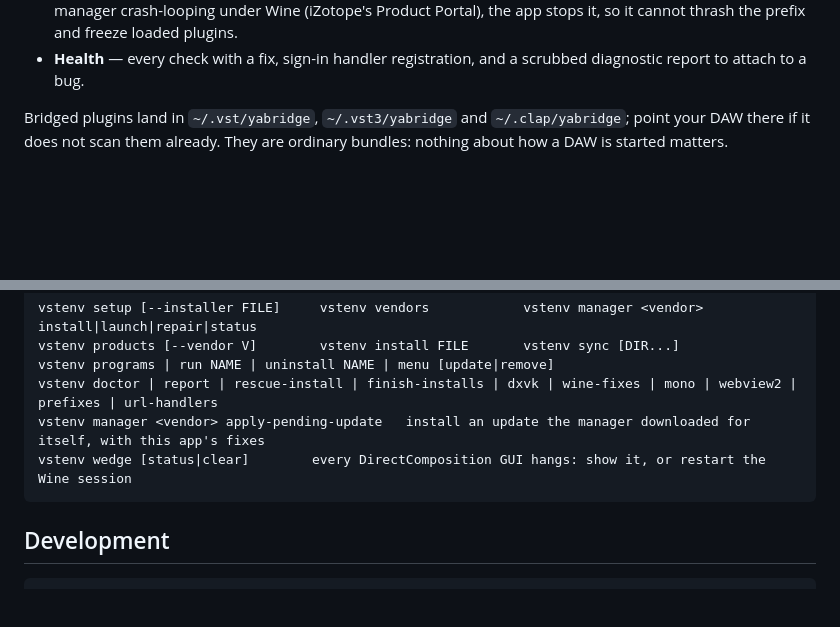
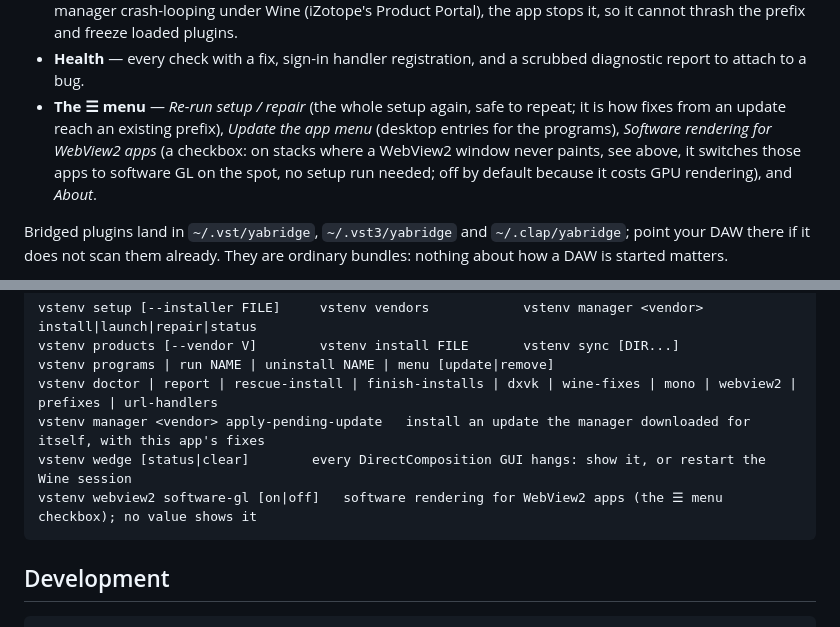
Before and after one commit to dguedry/vstenv, a Markdown page: README.md, 2 parts joined by grey strips. Drawn GitHub-style; blank space fills up the shorter version.

Commit message:
Document the app menu
The README named every tab but never the menu, so its items were discoverable
only by clicking. Now "What you get" lists them, including the new software
rendering checkbox for WebView2 apps, and the command-line summary carries its
CLI twin.

Co-Authored-By: Claude Fable 5.1 <noreply@anthropic.com>

````diff
--- a/README.md
+++ b/README.md
@@ -290,6 +290,12 @@ the installer finishes; nothing needs moving by hand.
   the app stops it, so it cannot thrash the prefix and freeze loaded plugins.
 - **Health** — every check with a fix, sign-in handler registration, and a
   scrubbed diagnostic report to attach to a bug.
+- **The ☰ menu** — *Re-run setup / repair* (the whole setup again, safe to
+  repeat; it is how fixes from an update reach an existing prefix), *Update the
+  app menu* (desktop entries for the programs), *Software rendering for WebView2
+  apps* (a checkbox: on stacks where a WebView2 window never paints, see above,
+  it switches those apps to software GL on the spot, no setup run needed; off
+  by default because it costs GPU rendering), and *About*.
 
 Bridged plugins land in `~/.vst/yabridge`, `~/.vst3/yabridge` and
 `~/.clap/yabridge`; point your DAW there if it does not scan them already. They
@@ -409,6 +415,7 @@ vstenv programs | run NAME | uninstall NAME | menu [update|remove]
 vstenv doctor | report | rescue-install | finish-installs | dxvk | wine-fixes | mono | webview2 | prefixes | url-handlers
 vstenv manager <vendor> apply-pending-update   install an update the manager downloaded for itself, with this app's fixes
 vstenv wedge [status|clear]        every DirectComposition GUI hangs: show it, or restart the Wine session
+vstenv webview2 software-gl [on|off]   software rendering for WebView2 apps (the ☰ menu checkbox); no value shows it
 ```
 
 ## Development
````
